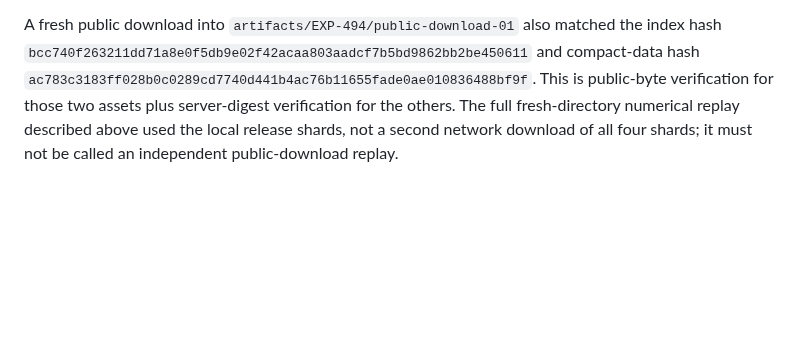
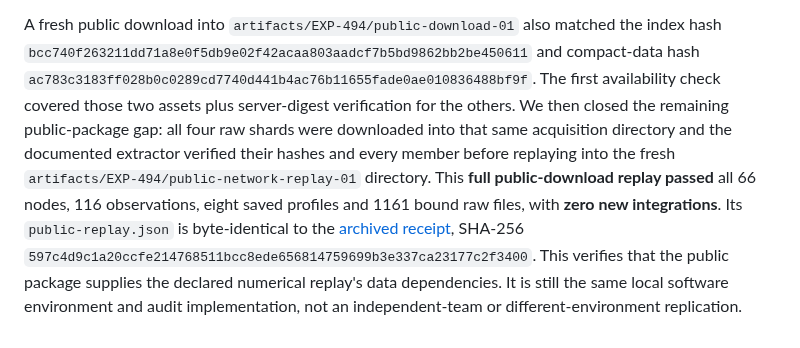
Before and after one commit to tdj28/butterfly, a Markdown page: docs/updates/2026-09-09-exp494-periodic-winding-transport.md, the part around the change. GitHub-like rendering; blank space fills up the shorter version.

Commit message:
Record complete public-download numerical replay

```diff
--- a/docs/updates/2026-09-09-exp494-periodic-winding-transport.md
+++ b/docs/updates/2026-09-09-exp494-periodic-winding-transport.md
@@ -143,7 +143,16 @@ The four raw shard hashes are listed in the release instructions.
 A fresh public download into `artifacts/EXP-494/public-download-01` also
 matched the index hash `bcc740f263211dd71a8e0f5db9e02f42acaa803aadcf7b5bd9862bb2be450611`
 and compact-data hash `ac783c3183ff028b0c0289cd7740d441b4ac76b11655fade0ae010836488bf9f`.
-This is public-byte verification for those two assets plus server-digest
-verification for the others. The full fresh-directory numerical replay
-described above used the local release shards, not a second network download
-of all four shards; it must not be called an independent public-download replay.
+The first availability check covered those two assets plus server-digest
+verification for the others. We then closed the remaining public-package gap:
+all four raw shards were downloaded into that same acquisition directory and
+the documented extractor verified their hashes and every member before
+replaying into the fresh `artifacts/EXP-494/public-network-replay-01` directory.
+This **full public-download replay passed** all 66 nodes, 116 observations,
+eight saved profiles and 1161 bound raw files, with **zero new integrations**.
+Its `public-replay.json` is byte-identical to the
+[archived receipt](../experiments/receipts/EXP-494-public-replay.json), SHA-256
+`597c4d9c1a20ccfe214768511bcc8ede656814759699b3e337ca23177c2f3400`.
+This verifies that the public package supplies the declared numerical replay's
+data dependencies. It is still the same local software environment and audit
+implementation, not an independent-team or different-environment replication.
```
Also changed, not shown: docs/reproducibility-exp494.md (+6 -3 lines).
